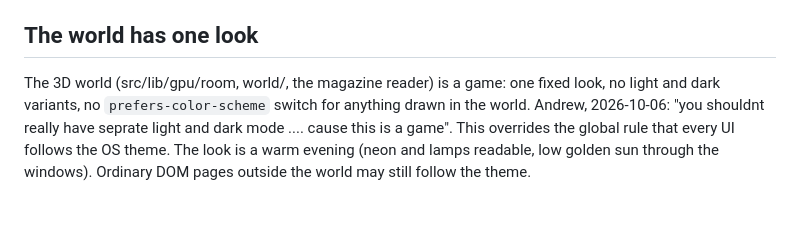
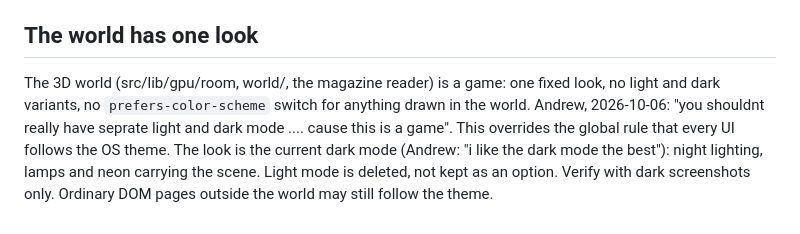
Before and after one commit to margins-ink/margins-ink.github.io, a Markdown page: CLAUDE.md, the part around the change. GitHub-like rendering.

Commit message:
CLAUDE.md: dark is the one look

```diff
--- a/CLAUDE.md
+++ b/CLAUDE.md
@@ -160,4 +160,4 @@ Create animated diagrams explaining PRs/changes at `src/routes/artifact/{org}/{r
 
 ## The world has one look
 
-The 3D world (src/lib/gpu/room, world/, the magazine reader) is a game: one fixed look, no light and dark variants, no `prefers-color-scheme` switch for anything drawn in the world. Andrew, 2026-10-06: "you shouldnt really have seprate light and dark mode .... cause this is a game". This overrides the global rule that every UI follows the OS theme. The look is a warm evening (neon and lamps readable, low golden sun through the windows). Ordinary DOM pages outside the world may still follow the theme.
+The 3D world (src/lib/gpu/room, world/, the magazine reader) is a game: one fixed look, no light and dark variants, no `prefers-color-scheme` switch for anything drawn in the world. Andrew, 2026-10-06: "you shouldnt really have seprate light and dark mode .... cause this is a game". This overrides the global rule that every UI follows the OS theme. The look is the current dark mode (Andrew: "i like the dark mode the best"): night lighting, lamps and neon carrying the scene. Light mode is deleted, not kept as an option. Verify with dark screenshots only. Ordinary DOM pages outside the world may still follow the theme.
```
